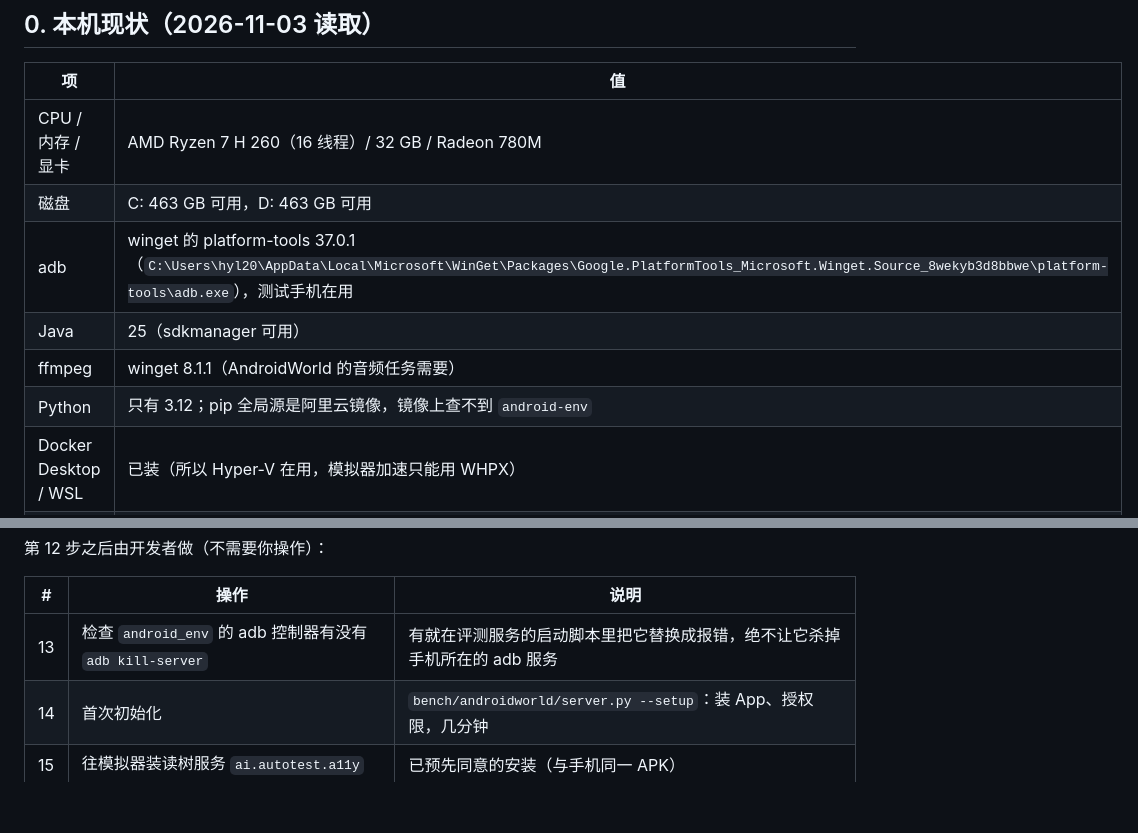
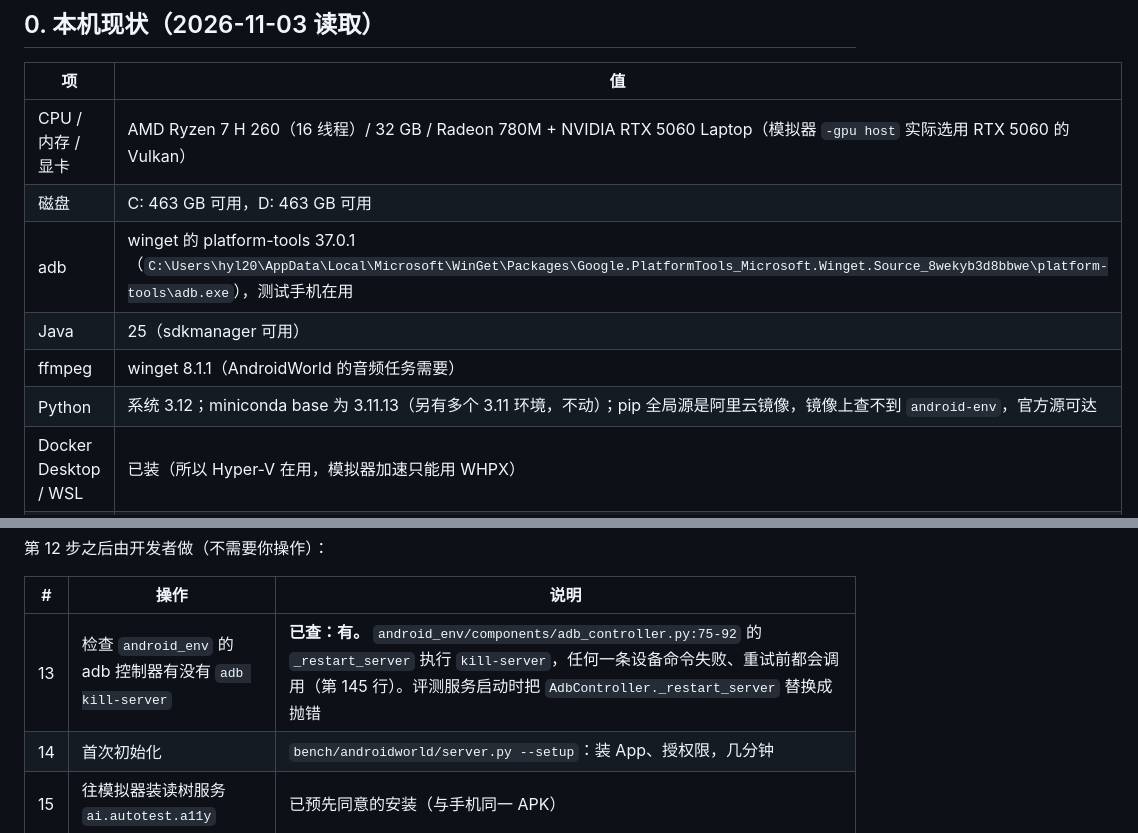
Before and after one commit to hyl-aaron-teamily/multi-test-agent, a Markdown page: docs/env-plan.md, 2 parts joined by grey strips. GitHub-like rendering; blank space fills up the shorter version.

Commit message:
docs: collaboration record; env-plan step results (emulator up, venv ready, kill-server found in android_env)
Co-Authored-By: Claude Opus 5.5 <noreply@anthropic.com>

```diff
--- a/docs/env-plan.md
+++ b/docs/env-plan.md
@@ -6,12 +6,12 @@
 
 | 项 | 值 |
 |---|---|
-| CPU / 内存 / 显卡 | AMD Ryzen 7 H 260（16 线程）/ 32 GB / Radeon 780M |
+| CPU / 内存 / 显卡 | AMD Ryzen 7 H 260（16 线程）/ 32 GB / Radeon 780M + NVIDIA RTX 5060 Laptop（模拟器 `-gpu host` 实际选用 RTX 5060 的 Vulkan） |
 | 磁盘 | C: 463 GB 可用，D: 463 GB 可用 |
 | adb | winget 的 platform-tools 37.0.1（`C:\Users\hyl20\AppData\Local\Microsoft\WinGet\Packages\Google.PlatformTools_Microsoft.Winget.Source_8wekyb3d8bbwe\platform-tools\adb.exe`），测试手机在用 |
 | Java | 25（sdkmanager 可用） |
 | ffmpeg | winget 8.1.1（AndroidWorld 的音频任务需要） |
-| Python | 只有 3.12；pip 全局源是阿里云镜像，镜像上查不到 `android-env` |
+| Python | 系统 3.12；miniconda base 为 3.11.13（另有多个 3.11 环境，不动）；pip 全局源是阿里云镜像，镜像上查不到 `android-env`，官方源可达 |
 | Docker Desktop / WSL | 已装（所以 Hyper-V 在用，模拟器加速只能用 WHPX） |
 | Android SDK / 模拟器 | 没有 |
 
@@ -50,7 +50,7 @@
 
 | # | 操作 | 说明 |
 |---|---|---|
-| 13 | 检查 `android_env` 的 adb 控制器有没有 `adb kill-server` | 有就在评测服务的启动脚本里把它替换成报错，绝不让它杀掉手机所在的 adb 服务 |
+| 13 | 检查 `android_env` 的 adb 控制器有没有 `adb kill-server` | **已查：有。** `android_env/components/adb_controller.py:75-92` 的 `_restart_server` 执行 `kill-server`，任何一条设备命令失败、重试前都会调用（第 145 行）。评测服务启动时把 `AdbController._restart_server` 替换成抛错 |
 | 14 | 首次初始化 | `bench/androidworld/server.py --setup`：装 App、授权限，几分钟 |
 | 15 | 往模拟器装读树服务 `ai.autotest.a11y` | 已预先同意的安装（与手机同一 APK） |
 
```
Also changed, not shown: other parts of docs/env-plan.md (+12 -12 lines), docs/collaboration.md (added, +7 -0 lines).
